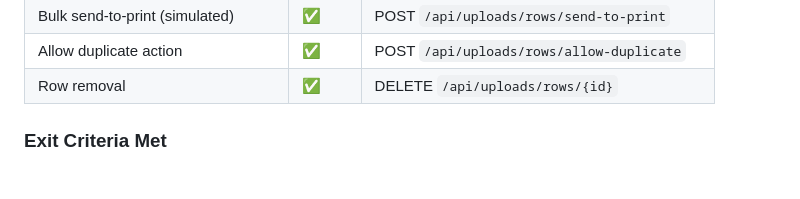
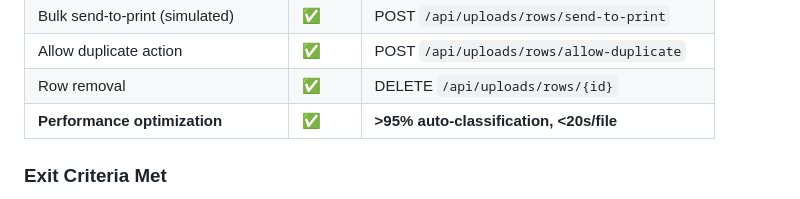
Before and after one commit to Harwav/Andent_Webapp, a Markdown page: Andent/02_planning/04_Roadmap-implementation.md, the part around the change. Rendered like a GitHub page.

Commit message:
docs: update Phase 0 roadmap with performance optimization

```diff
--- a/Andent/02_planning/04_Roadmap-implementation.md
+++ b/Andent/02_planning/04_Roadmap-implementation.md
@@ -48,6 +48,7 @@ This roadmap defines the phased implementation for Andent Web Auto Prep. The sco
 | Bulk send-to-print (simulated) | ✅ | POST `/api/uploads/rows/send-to-print` |
 | Allow duplicate action | ✅ | POST `/api/uploads/rows/allow-duplicate` |
 | Row removal | ✅ | DELETE `/api/uploads/rows/{id}` |
+| **Performance optimization** | ✅ | **>95% auto-classification, <20s/file** |
 
 ### Exit Criteria Met
 
```
